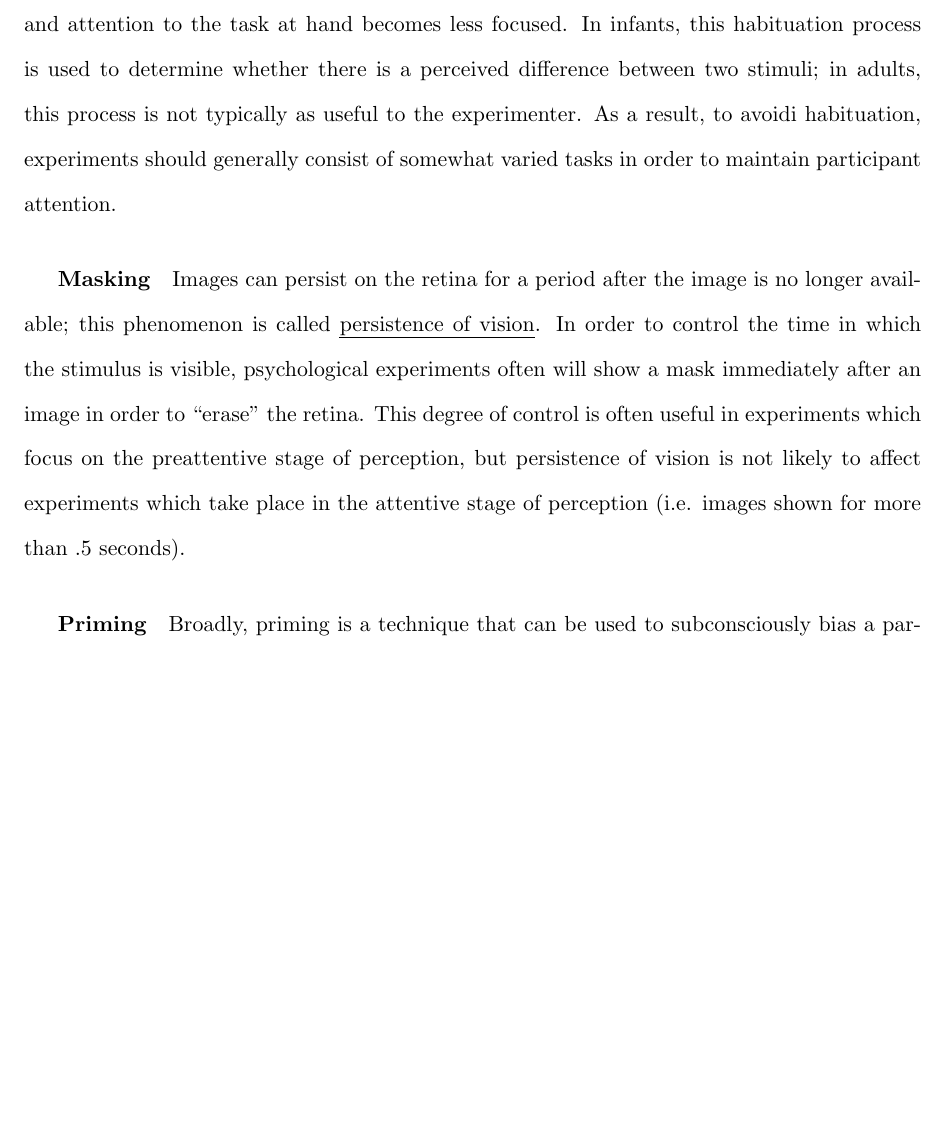
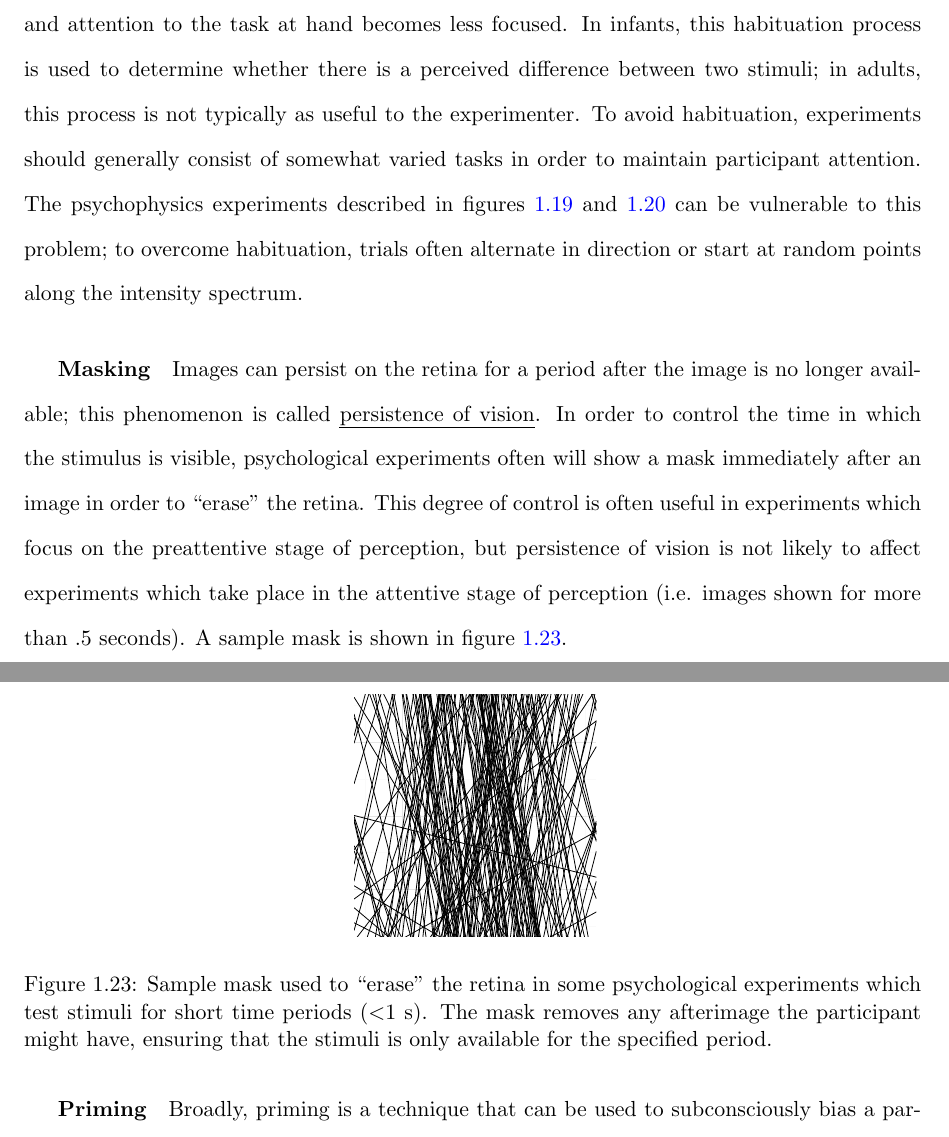
Before and after one commit to srvanderplas/Dissertation, a LaTeX thesis (thesis.tex): part of page 47 of 88 before the commit and two parts of pages 47 and 48 of 89 after it, the two joined at a grey line, cut so that both start at the same text, the shorter picture padded with empty space. Compiled offline with pdfLaTeX.

```diff
--- a/thesis.tex
+++ b/thesis.tex
@@ -678,9 +678,16 @@
 \subsubsection{Experimental Control Procedures}
 While not all of these procedures are appropriate for every experiment, they do demonstrate the degree of control many experiments require to measure small psychological effects. The variation in the human brain and in cognitive strategies (and the sample size constraints of testing in humans) requires a large degree of experimental control in order to minimize the effects of population variance. Some of the biases of the human brain as well as strategies to address these biases are described below.
 
-\paragraph{Habituation} The human visual system is attracted to novelty; odd, bizarre, or new sights attract more attention than ordinary, run of the mill scenes. Habituation describes the process of becoming less interested in a stimuli; as this occurs, the mind begins to enter ``auto-pilot" and attention to the task at hand becomes less focused. In infants, this habituation process is used to determine whether there is a perceived difference between two stimuli; in adults, this process is not typically as useful to the experimenter. As a result, to avoidi habituation, experiments should generally consist of somewhat varied tasks in order to maintain participant attention.
-
-\paragraph{Masking} Images can persist on the retina for a period after the image is no longer available; this phenomenon is called \emph{persistence of vision}. In order to control the time in which the stimulus is visible, psychological experiments often will show a mask immediately after an image in order to ``erase" the retina. This degree of control is often useful in experiments which focus on the preattentive stage of perception, but persistence of vision is not likely to affect experiments which take place in the attentive stage of perception (i.e. images shown for more than .5 seconds).
+\paragraph{Habituation} The human visual system is attracted to novelty; odd, bizarre, or new sights attract more attention than ordinary, run of the mill scenes. Habituation describes the process of becoming less interested in a stimuli; as this occurs, the mind begins to enter ``auto-pilot" and attention to the task at hand becomes less focused. In infants, this habituation process is used to determine whether there is a perceived difference between two stimuli; in adults, this process is not typically as useful to the experimenter. To avoid habituation, experiments should generally consist of somewhat varied tasks in order to maintain participant attention. The psychophysics experiments described in figures \ref{fig:methodoflimits} and \ref{fig:methodofadjustment} can be vulnerable to this problem; to overcome habituation, trials often alternate in direction or start at random points along the intensity spectrum.
+
+\paragraph{Masking} Images can persist on the retina for a period after the image is no longer available; this phenomenon is called \emph{persistence of vision}. In order to control the time in which the stimulus is visible, psychological experiments often will show a mask immediately after an image in order to ``erase" the retina. This degree of control is often useful in experiments which focus on the preattentive stage of perception, but persistence of vision is not likely to affect experiments which take place in the attentive stage of perception (i.e. images shown for more than .5 seconds). A sample mask is shown in figure \ref{fig:mask}.
+
+
+
+\begin{figure}[htbp]\centering
+\includegraphics[width=.3\textwidth]{fig-mask}
+\caption[Sample Image Mask]{Sample mask used to ``erase'' the retina in some psychological experiments which test stimuli for short time periods ($<$1 s). The mask removes any afterimage the participant might have, ensuring that the stimuli is only available for the specified period. }\label{fig:mask}
+\end{figure}
 
 \paragraph{Priming} Broadly, priming is a technique that can be used to subconsciously bias a participant towards a certain conclusion. In cognitive psychology research, priming can be used to test word association (i.e. participants are quicker to identify an apple if they have just heard the word ``fruit" than if they heard the unrelated word ``pen"); in statistical graphics, priming effects are more likely to occur due to instructions or examples provided to participants at the start of a testing session. If an initial example contains notable outliers, participants are more likely to look for and recognize graphs with outliers than graphs with other notable features. Examples must be designed in such a way to avoid activating these priming affects as much as possible.
 
```
Also changed, not shown: Figure/LitReview/fig-clustering1.pdf, Figure/LitReview/fig-clustering2.pdf, Figure/LitReview/fig-steps.pdf.
